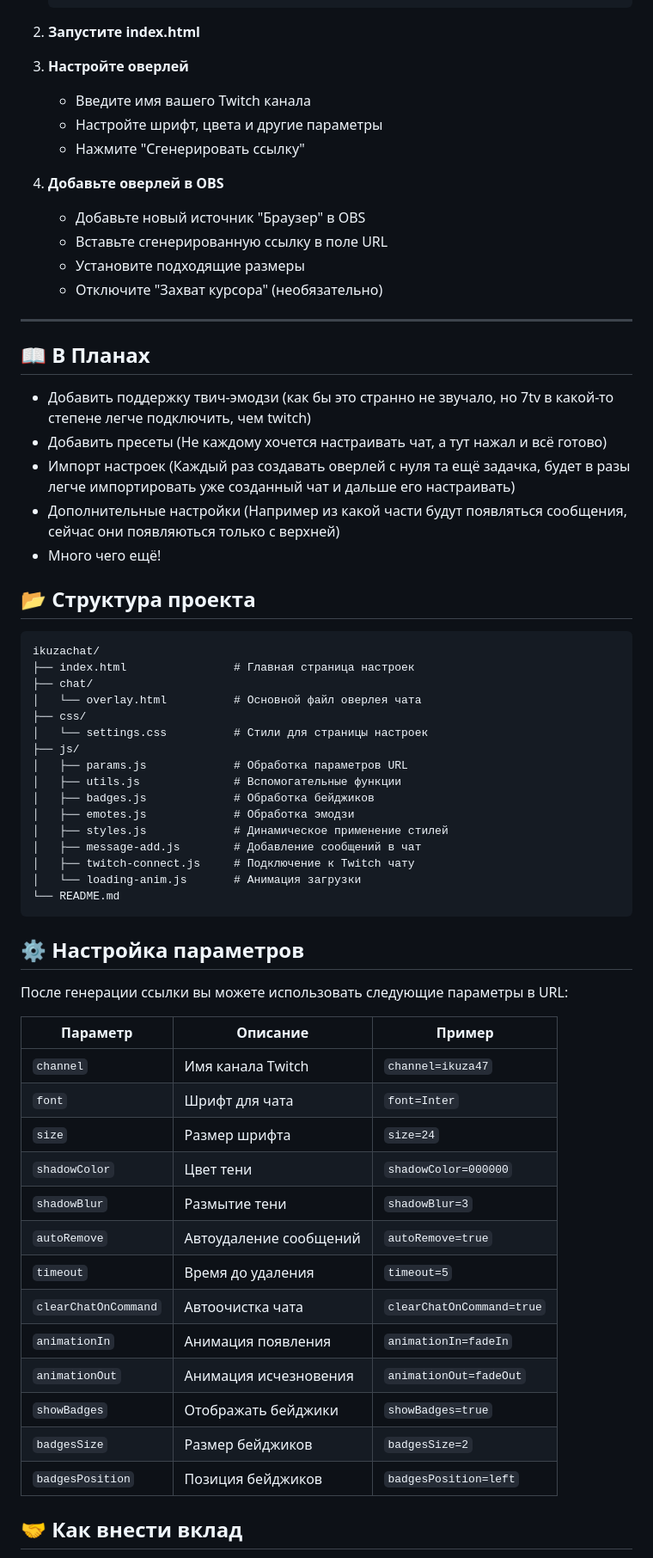
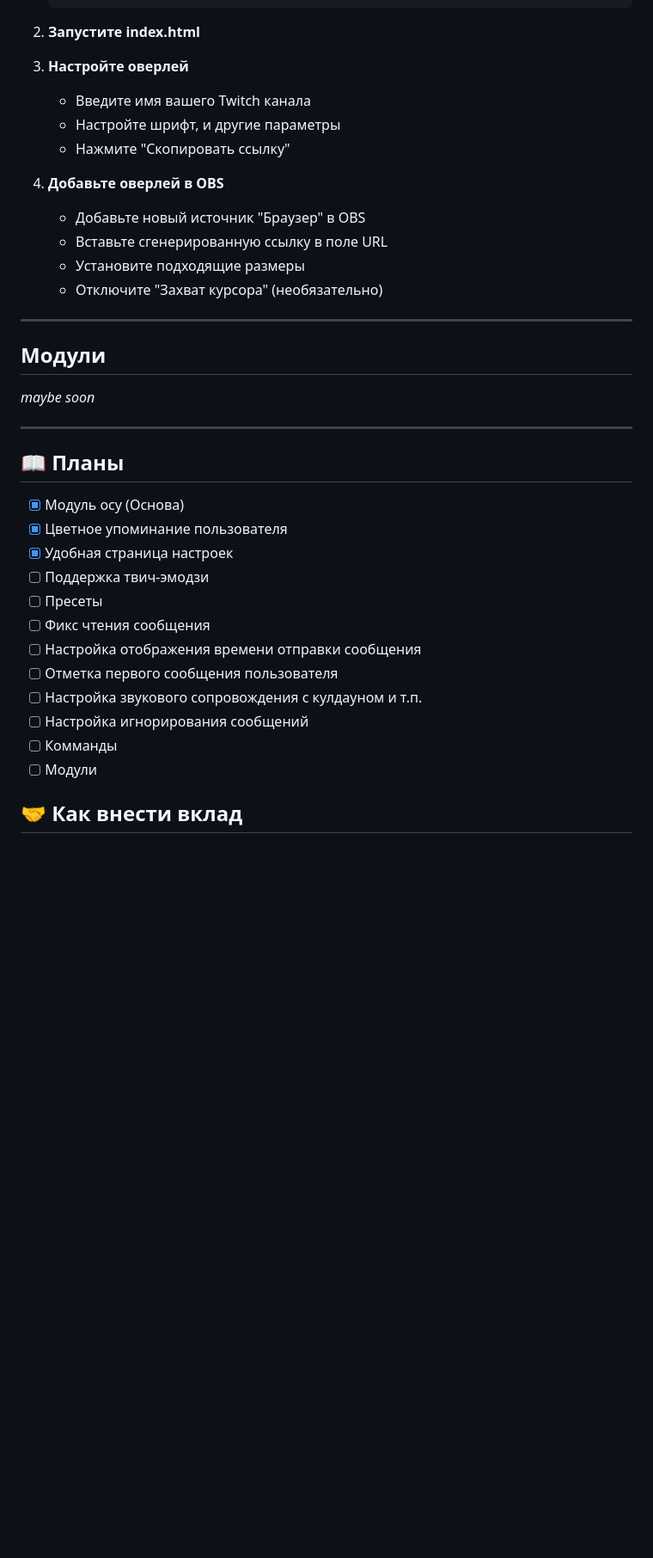
Before and after one commit to ikuza47/ikuzachat, a Markdown page: README.md, the part around the change printed below. Shown: that part at 86% size. Rendered like a GitHub page; blank space fills up the shorter version.

````diff
--- a/README.md
+++ b/README.md
@@ -44,8 +46,8 @@
 
 3. **Настройте оверлей**
    - Введите имя вашего Twitch канала
-   - Настройте шрифт, цвета и другие параметры
-   - Нажмите "Сгенерировать ссылку"
+   - Настройте шрифт, и другие параметры
+   - Нажмите "Скопировать ссылку"
 
 4. **Добавьте оверлей в OBS**
    - Добавьте новый источник "Браузер" в OBS
@@ -53,56 +55,23 @@
    - Установите подходящие размеры
    - Отключите "Захват курсора" (необязательно)
 ---
+## Модули
+*maybe soon*
 
-## 📖 В Планах
-
-- Добавить поддержку твич-эмодзи (как бы это странно не звучало, но 7tv в какой-то степене легче подключить, чем twitch)
-- Добавить пресеты (Не каждому хочется настраивать чат, а тут нажал и всё готово)
-- Импорт настроек (Каждый раз создавать оверлей с нуля та ещё задачка, будет в разы легче импортировать уже созданный чат и дальше его настраивать)
-- Дополнительные настройки (Например из какой части будут появляться сообщения, сейчас они появляються только с верхней)
-- Много чего ещё!
-
-## 📂 Структура проекта
-
-```
-ikuzachat/
-├── index.html                # Главная страница настроек
-├── chat/
-│   └── overlay.html          # Основной файл оверлея чата
-├── css/
-│   └── settings.css          # Стили для страницы настроек
-├── js/
-│   ├── params.js             # Обработка параметров URL
-│   ├── utils.js              # Вспомогательные функции
-│   ├── badges.js             # Обработка бейджиков
-│   ├── emotes.js             # Обработка эмодзи
-│   ├── styles.js             # Динамическое применение стилей
-│   ├── message-add.js        # Добавление сообщений в чат
-│   ├── twitch-connect.js     # Подключение к Twitch чату
-│   └── loading-anim.js       # Анимация загрузки
-└── README.md
-```
-
-## ⚙️ Настройка параметров
-
-После генерации ссылки вы можете использовать следующие параметры в URL:
-
-| Параметр | Описание | Пример |
-|----------|----------|--------|
-| `channel` | Имя канала Twitch | `channel=ikuza47` |
-| `font` | Шрифт для чата | `font=Inter` |
-| `size` | Размер шрифта | `size=24` |
-| `shadowColor` | Цвет тени | `shadowColor=000000` |
-| `shadowBlur` | Размытие тени | `shadowBlur=3` |
-| `autoRemove` | Автоудаление сообщений | `autoRemove=true` |
-| `timeout` | Время до удаления | `timeout=5` |
-| `clearChatOnCommand` | Автоочистка чата | `clearChatOnCommand=true` |
-| `animationIn` | Анимация появления | `animationIn=fadeIn` |
-| `animationOut` | Анимация исчезновения | `animationOut=fadeOut` |
-| `showBadges` | Отображать бейджики | `showBadges=true` |
-| `badgesSize` | Размер бейджиков | `badgesSize=2` |
-| `badgesPosition` | Позиция бейджиков | `badgesPosition=left` |
-
+---
+## 📖 Планы
+- [X] Модуль осу (Основа)
+- [X] Цветное упоминание пользователя
+- [X] Удобная страница настроек
+- [ ] Поддержка твич-эмодзи
+- [ ] Пресеты
+- [ ] Фикс чтения сообщения
+- [ ] Настройка отображения времени отправки сообщения
+- [ ] Отметка первого сообщения пользователя
+- [ ] Настройка звукового сопровождения с кулдауном и т.п.
+- [ ] Настройка игнорирования сообщений
+- [ ] Комманды
+- [ ] Модули
 
 ## 🤝 Как внести вклад
 
````
Also changed, not shown: other parts of README.md (+10 -8 lines).
